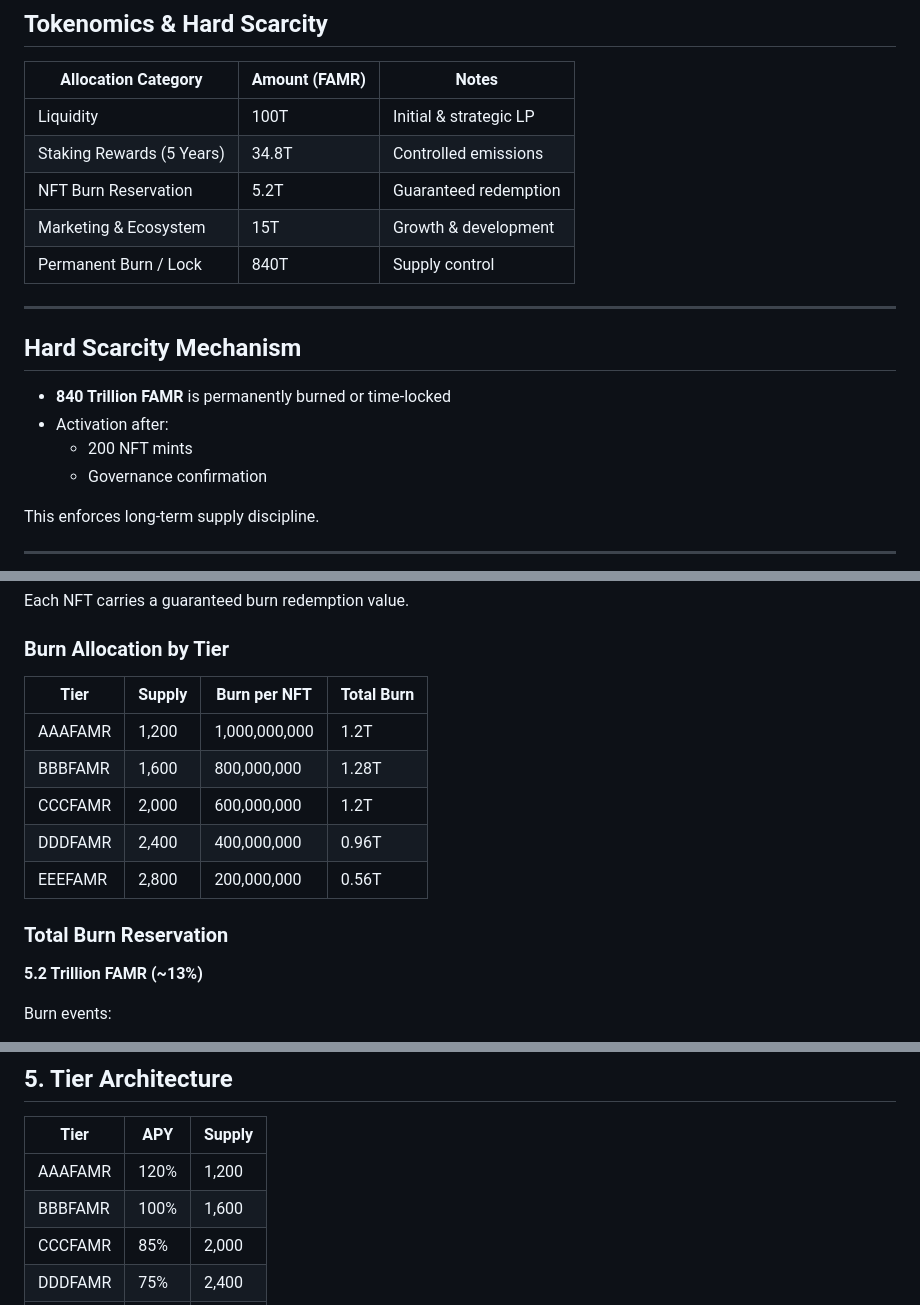
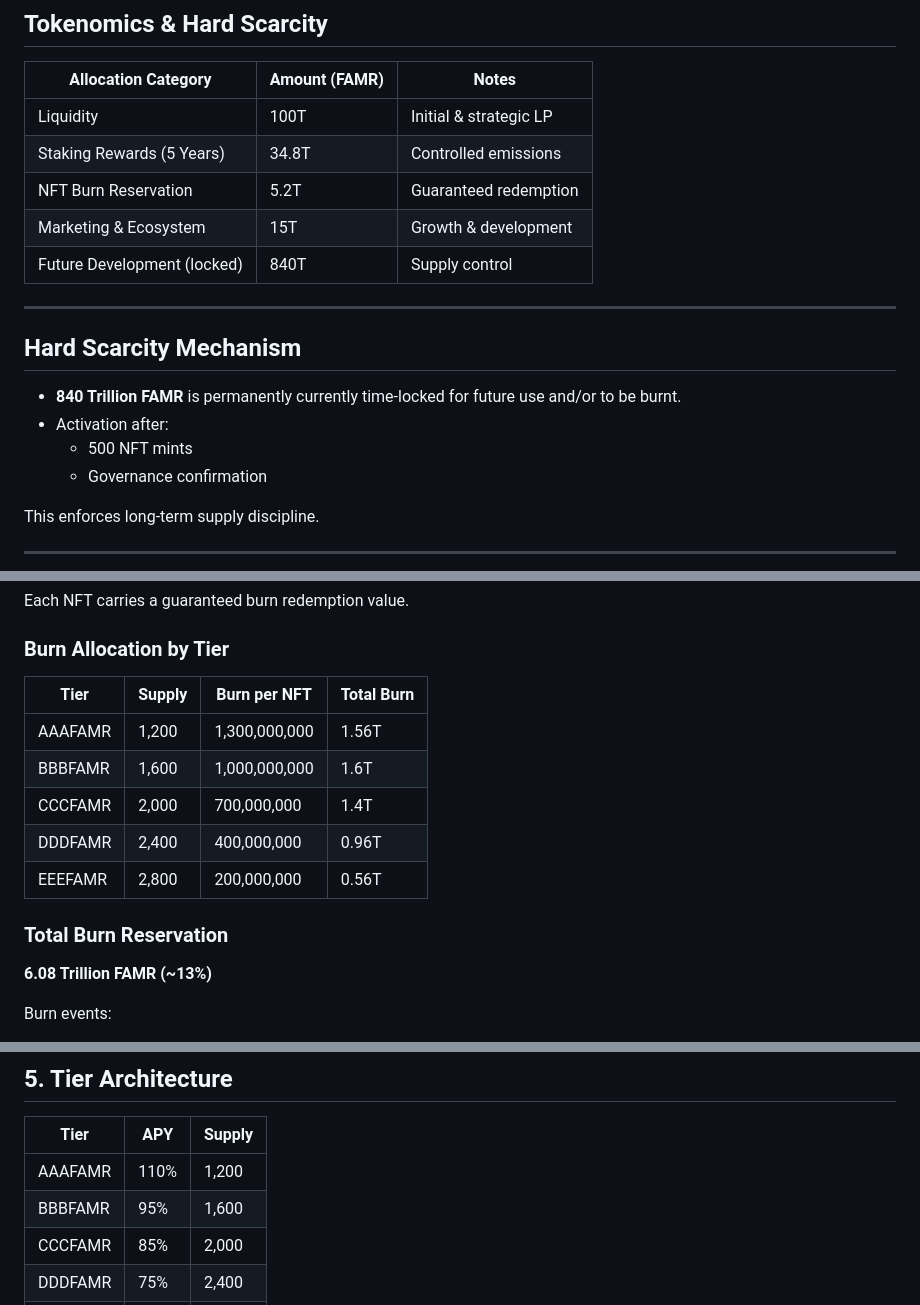
Before and after one commit to bnbfamr/bnbfamr.github.io, a Markdown page: README.md, 3 parts joined by grey strips. Rendered like a GitHub page.

```diff
--- a/README.md
+++ b/README.md
@@ -71,15 +71,15 @@ The ecosystem integrates:
 | Staking Rewards (5 Years)  | 34.8T        | Controlled emissions |
 | NFT Burn Reservation       | 5.2T         | Guaranteed redemption |
 | Marketing & Ecosystem      | 15T          | Growth & development |
-| Permanent Burn / Lock      | 840T         | Supply control |
+| Future Development (locked)| 840T         | Supply control |
 
 ---
 
 ## Hard Scarcity Mechanism
 
-- **840 Trillion FAMR** is permanently burned or time-locked
+- **840 Trillion FAMR** is permanently currently time-locked for future use and/or to be burnt.
 - Activation after:
-  - 200 NFT mints
+  - 500 NFT mints
   - Governance confirmation
 
 This enforces long-term supply discipline.
@@ -107,17 +107,17 @@ Each NFT carries a guaranteed burn redemption value.
 
 ### Burn Allocation by Tier
 
-| Tier     | Supply | Burn per NFT | Total Burn |
-|----------|--------|-------------|------------|
-| AAAFAMR  | 1,200  | 1,000,000,000 | 1.2T |
-| BBBFAMR  | 1,600  | 800,000,000   | 1.28T |
-| CCCFAMR  | 2,000  | 600,000,000   | 1.2T |
+| Tier     | Supply | Burn per NFT  | Total Burn |
+|----------|--------|---------------|------------|
+| AAAFAMR  | 1,200  | 1,300,000,000 | 1.56T |
+| BBBFAMR  | 1,600  | 1,000,000,000 | 1.6T |
+| CCCFAMR  | 2,000  | 700,000,000   | 1.4T |
 | DDDFAMR  | 2,400  | 400,000,000   | 0.96T |
 | EEEFAMR  | 2,800  | 200,000,000   | 0.56T |
 
 ### Total Burn Reservation
 
-**5.2 Trillion FAMR (~13%)**
+**6.08 Trillion FAMR (~13%)**
 
 Burn events:
 - Permanently remove NFTs
@@ -144,8 +144,8 @@ Burn Reservation: **5.2T**
 
 | Tier     | APY  | Supply |
 |----------|------|--------|
-| AAAFAMR  | 120% | 1,200 |
-| BBBFAMR  | 100% | 1,600 |
+| AAAFAMR  | 110% | 1,200 |
+| BBBFAMR  | 95%  | 1,600 |
 | CCCFAMR  | 85%  | 2,000 |
 | DDDFAMR  | 75%  | 2,400 |
 | EEEFAMR  | 70%  | 2,800 |
```
Also changed, not shown: other parts of README.md (+6 -1 lines).
